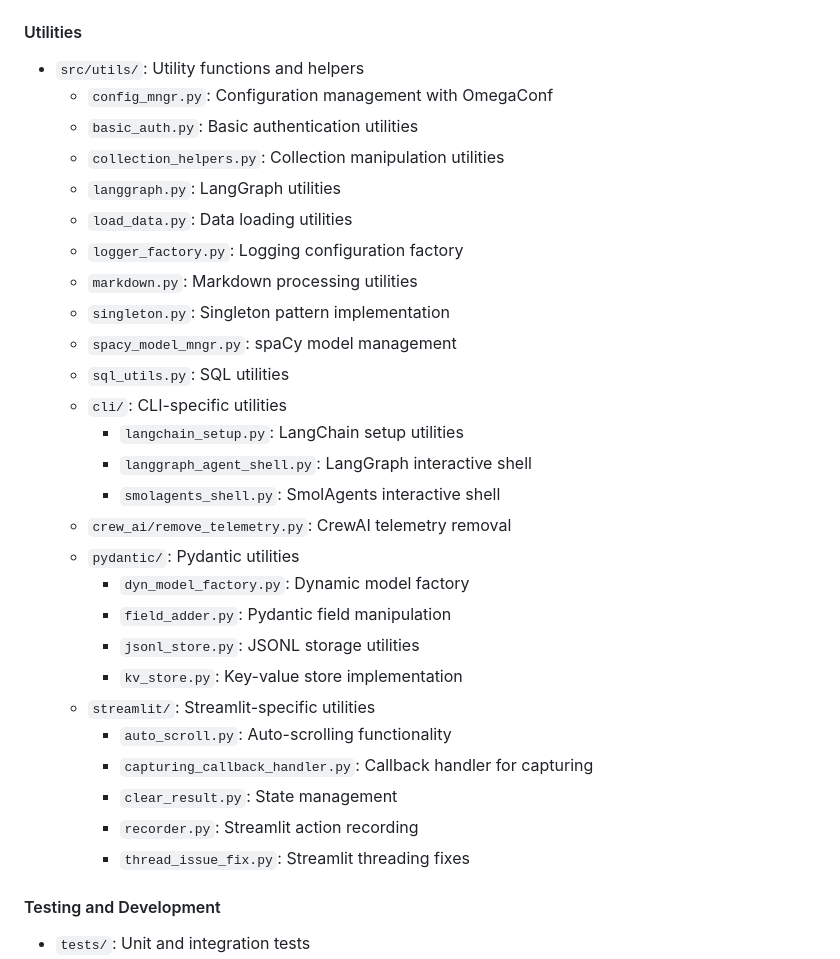
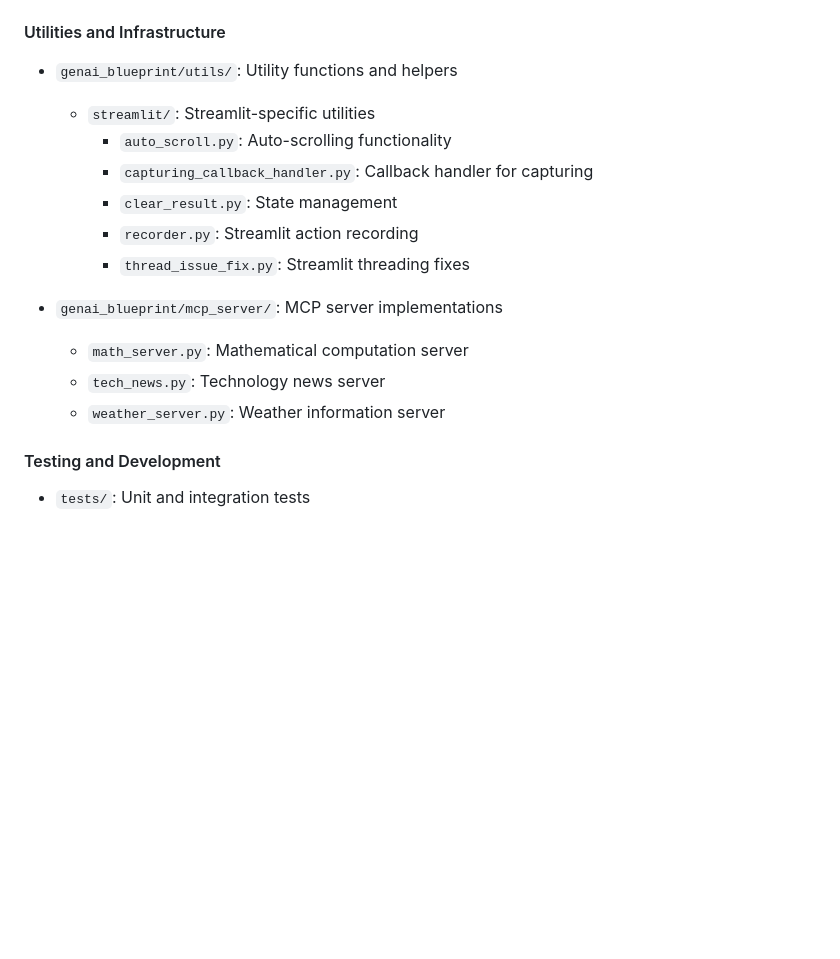
Before and after one commit to tcaminel-pro/genai-blueprint, a Markdown page: README.md, the part around one of its changes. Drawn GitHub-style; blank space fills up the shorter version.

```diff
--- a/README.md
+++ b/README.md
@@ -182,34 +163,19 @@ Configure LLMs via `/config/providers/llm.yaml` after setting up API keys.
   - `cli_commands.py`: Webapp-specific CLI commands
 
 
-#### Utilities
-- `src/utils/`: Utility functions and helpers
-  - `config_mngr.py`: Configuration management with OmegaConf
-  - `basic_auth.py`: Basic authentication utilities
-  - `collection_helpers.py`: Collection manipulation utilities
-  - `langgraph.py`: LangGraph utilities
-  - `load_data.py`: Data loading utilities
-  - `logger_factory.py`: Logging configuration factory
-  - `markdown.py`: Markdown processing utilities
-  - `singleton.py`: Singleton pattern implementation
-  - `spacy_model_mngr.py`: spaCy model management
-  - `sql_utils.py`: SQL utilities
-  - `cli/`: CLI-specific utilities
-    - `langchain_setup.py`: LangChain setup utilities
-    - `langgraph_agent_shell.py`: LangGraph interactive shell
-    - `smolagents_shell.py`: SmolAgents interactive shell
-  - `crew_ai/remove_telemetry.py`: CrewAI telemetry removal
-  - `pydantic/`: Pydantic utilities
-    - `dyn_model_factory.py`: Dynamic model factory
-    - `field_adder.py`: Pydantic field manipulation
-    - `jsonl_store.py`: JSONL storage utilities
-    - `kv_store.py`: Key-value store implementation
+#### Utilities and Infrastructure
+- `genai_blueprint/utils/`: Utility functions and helpers
   - `streamlit/`: Streamlit-specific utilities
     - `auto_scroll.py`: Auto-scrolling functionality
     - `capturing_callback_handler.py`: Callback handler for capturing
     - `clear_result.py`: State management
     - `recorder.py`: Streamlit action recording
     - `thread_issue_fix.py`: Streamlit threading fixes
+
+- `genai_blueprint/mcp_server/`: MCP server implementations
+  - `math_server.py`: Mathematical computation server
+  - `tech_news.py`: Technology news server
+  - `weather_server.py`: Weather information server
 
 #### Testing and Development
 - `tests/`: Unit and integration tests
```
Also changed, not shown: other parts of README.md (+108 -67 lines).
